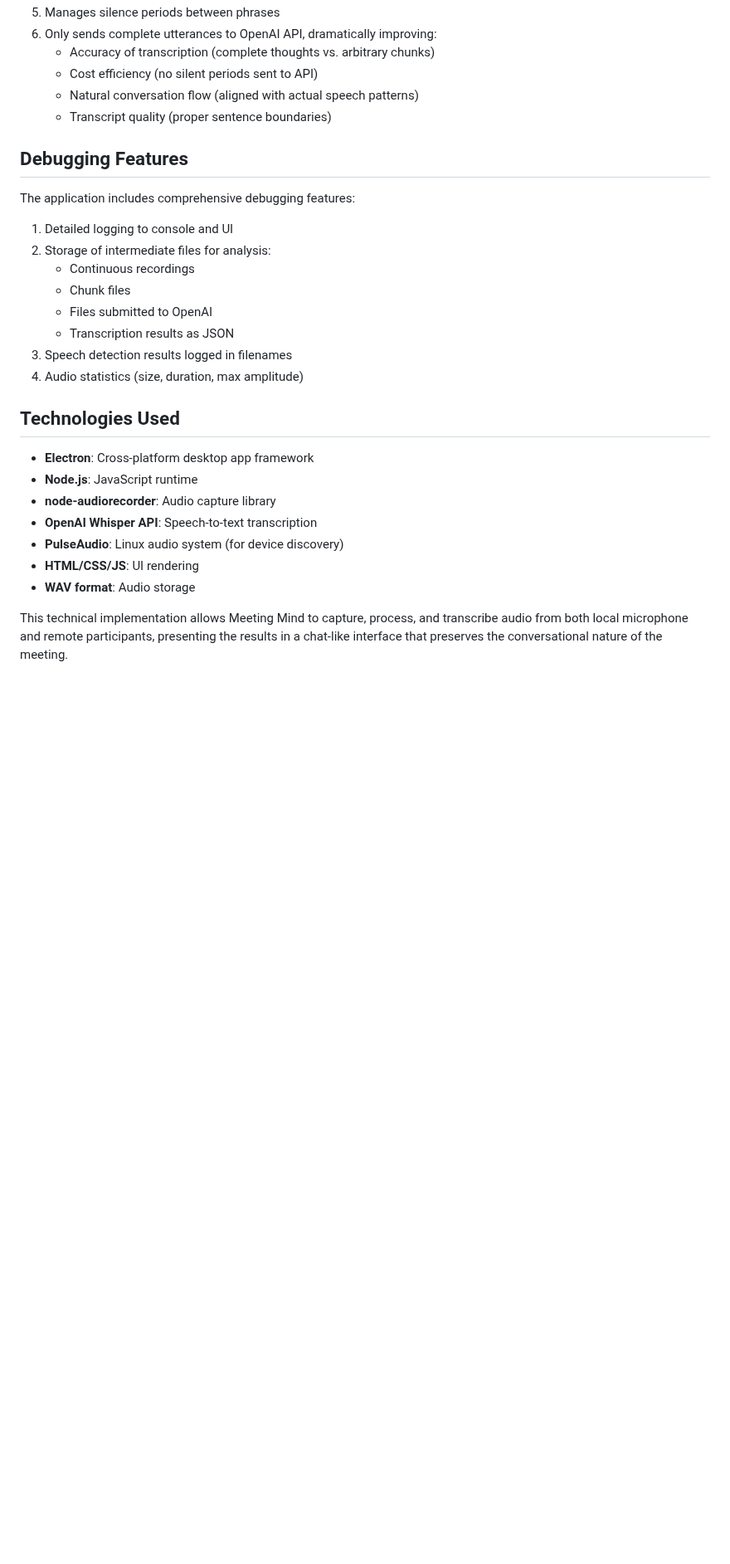
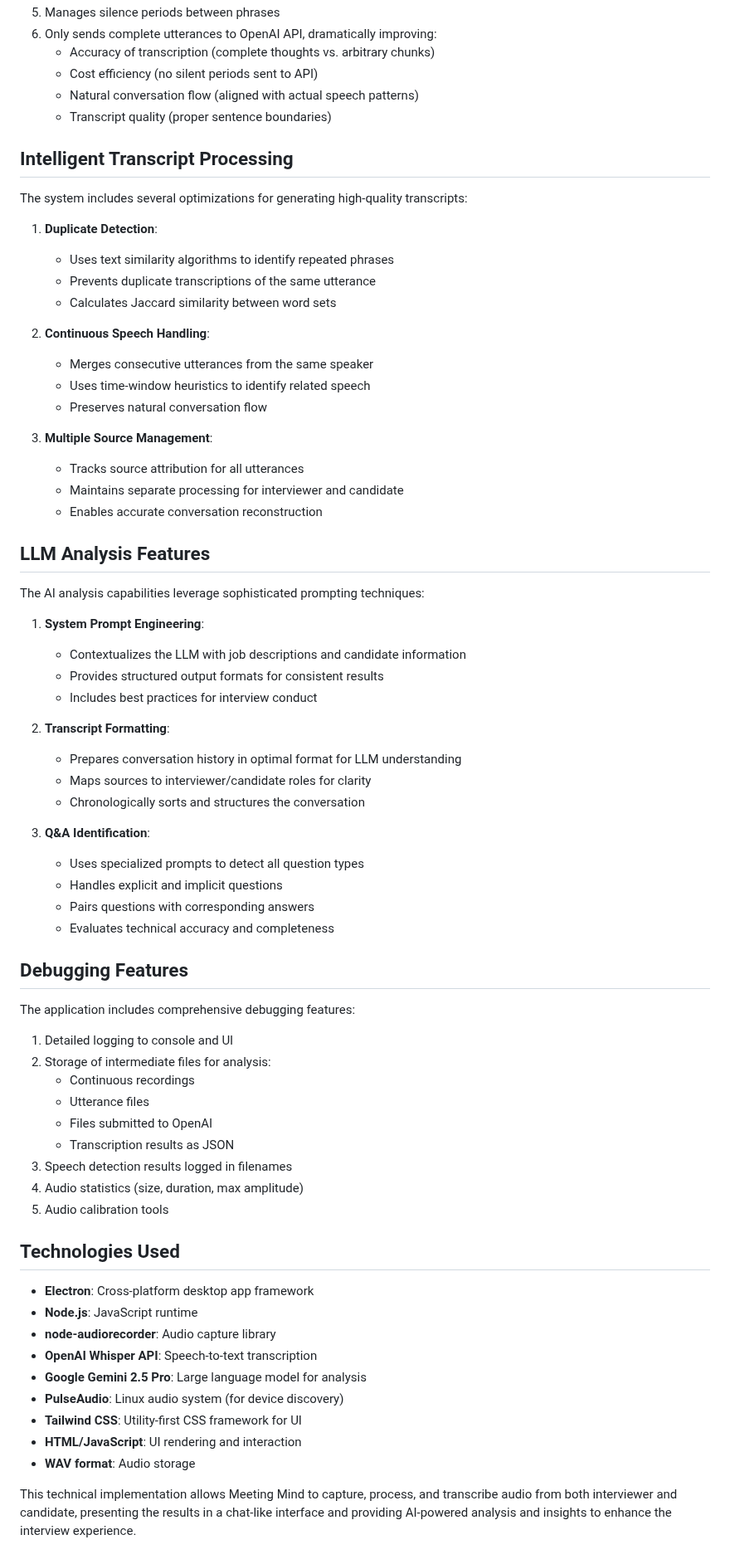
Before and after one commit to incubyte/meeting-mind, a Markdown page: Technical_Overview.md, the part around one of its changes. Shown at 83% size. GitHub-like rendering; blank space fills up the shorter version.

```diff
--- a/Technical_Overview.md
+++ b/Technical_Overview.md
@@ -128,6 +165,45 @@ A key innovation is the real-time Voice Activity Detection (VAD) system that:
    - Natural conversation flow (aligned with actual speech patterns)
    - Transcript quality (proper sentence boundaries)
 
+## Intelligent Transcript Processing
+
+The system includes several optimizations for generating high-quality transcripts:
+
+1. **Duplicate Detection**:
+   - Uses text similarity algorithms to identify repeated phrases
+   - Prevents duplicate transcriptions of the same utterance
+   - Calculates Jaccard similarity between word sets
+
+2. **Continuous Speech Handling**:
+   - Merges consecutive utterances from the same speaker
+   - Uses time-window heuristics to identify related speech
+   - Preserves natural conversation flow
+
+3. **Multiple Source Management**:
+   - Tracks source attribution for all utterances
+   - Maintains separate processing for interviewer and candidate
+   - Enables accurate conversation reconstruction
+
+## LLM Analysis Features
+
+The AI analysis capabilities leverage sophisticated prompting techniques:
+
+1. **System Prompt Engineering**:
+   - Contextualizes the LLM with job descriptions and candidate information
+   - Provides structured output formats for consistent results
+   - Includes best practices for interview conduct
+
+2. **Transcript Formatting**:
+   - Prepares conversation history in optimal format for LLM understanding
+   - Maps sources to interviewer/candidate roles for clarity
+   - Chronologically sorts and structures the conversation
+
+3. **Q&A Identification**:
+   - Uses specialized prompts to detect all question types
+   - Handles explicit and implicit questions
+   - Pairs questions with corresponding answers
+   - Evaluates technical accuracy and completeness
+
 ## Debugging Features
 
 The application includes comprehensive debugging features:
@@ -135,11 +211,12 @@ The application includes comprehensive debugging features:
 1. Detailed logging to console and UI
 2. Storage of intermediate files for analysis:
    - Continuous recordings
-   - Chunk files
+   - Utterance files
    - Files submitted to OpenAI
    - Transcription results as JSON
 3. Speech detection results logged in filenames
 4. Audio statistics (size, duration, max amplitude)
+5. Audio calibration tools
 
 ## Technologies Used
 
@@ -147,8 +224,10 @@ The application includes comprehensive debugging features:
 - **Node.js**: JavaScript runtime
 - **node-audiorecorder**: Audio capture library
 - **OpenAI Whisper API**: Speech-to-text transcription
+- **Google Gemini 2.5 Pro**: Large language model for analysis
 - **PulseAudio**: Linux audio system (for device discovery)
-- **HTML/CSS/JS**: UI rendering
+- **Tailwind CSS**: Utility-first CSS framework for UI
+- **HTML/JavaScript**: UI rendering and interaction
 - **WAV format**: Audio storage
 
-This technical implementation allows Meeting Mind to capture, process, and transcribe audio from both local microphone and remote participants, presenting the results in a chat-like interface that preserves the conversational nature of the meeting.
+This technical implementation allows Meeting Mind to capture, process, and transcribe audio from both interviewer and candidate, presenting the results in a chat-like interface and providing AI-powered analysis and insights to enhance the interview experience.
```
Also changed, not shown: other parts of Technical_Overview.md (+52 -15 lines), Architecture.md (added, +185 -0 lines), README.md (added, +104 -0 lines).
